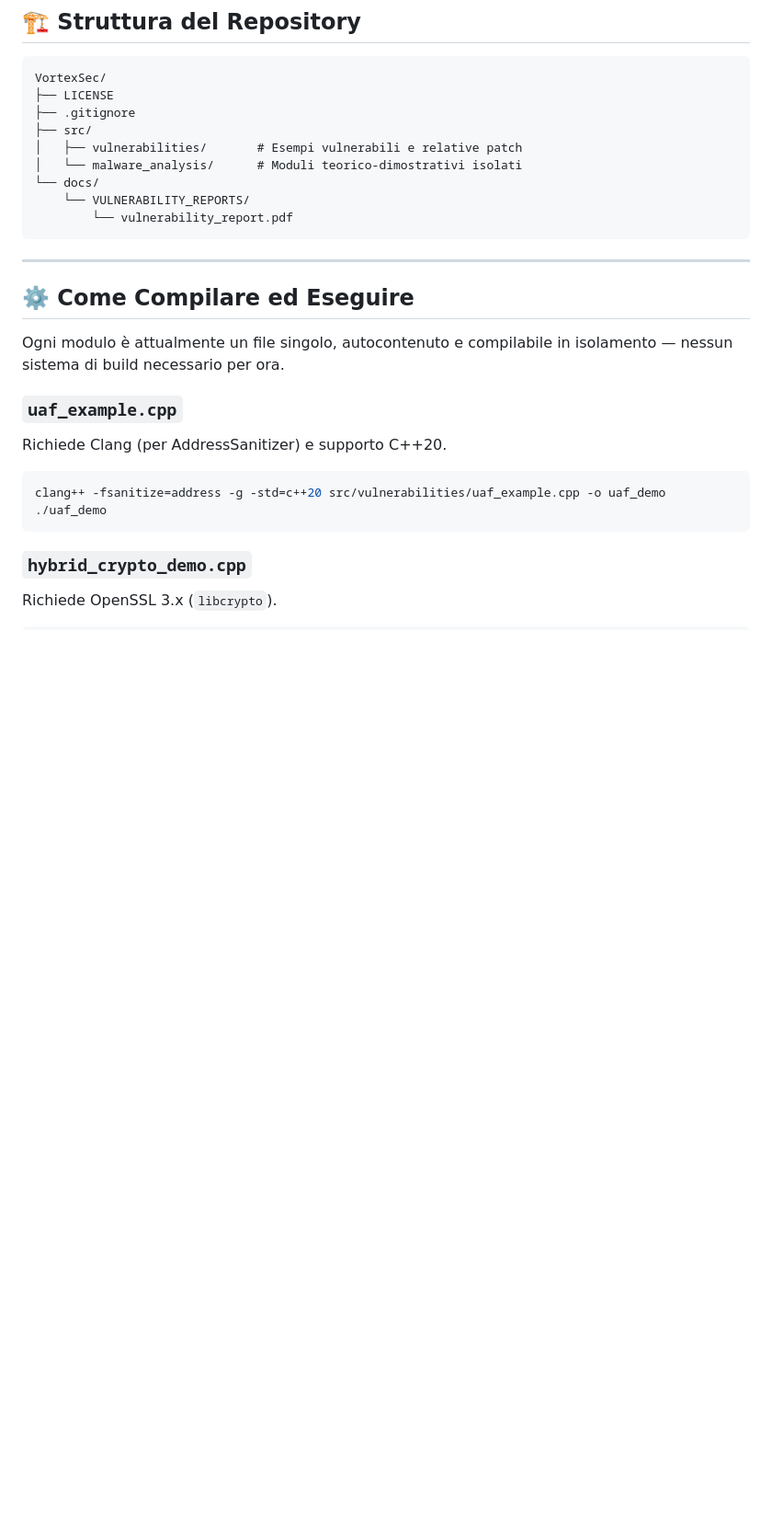
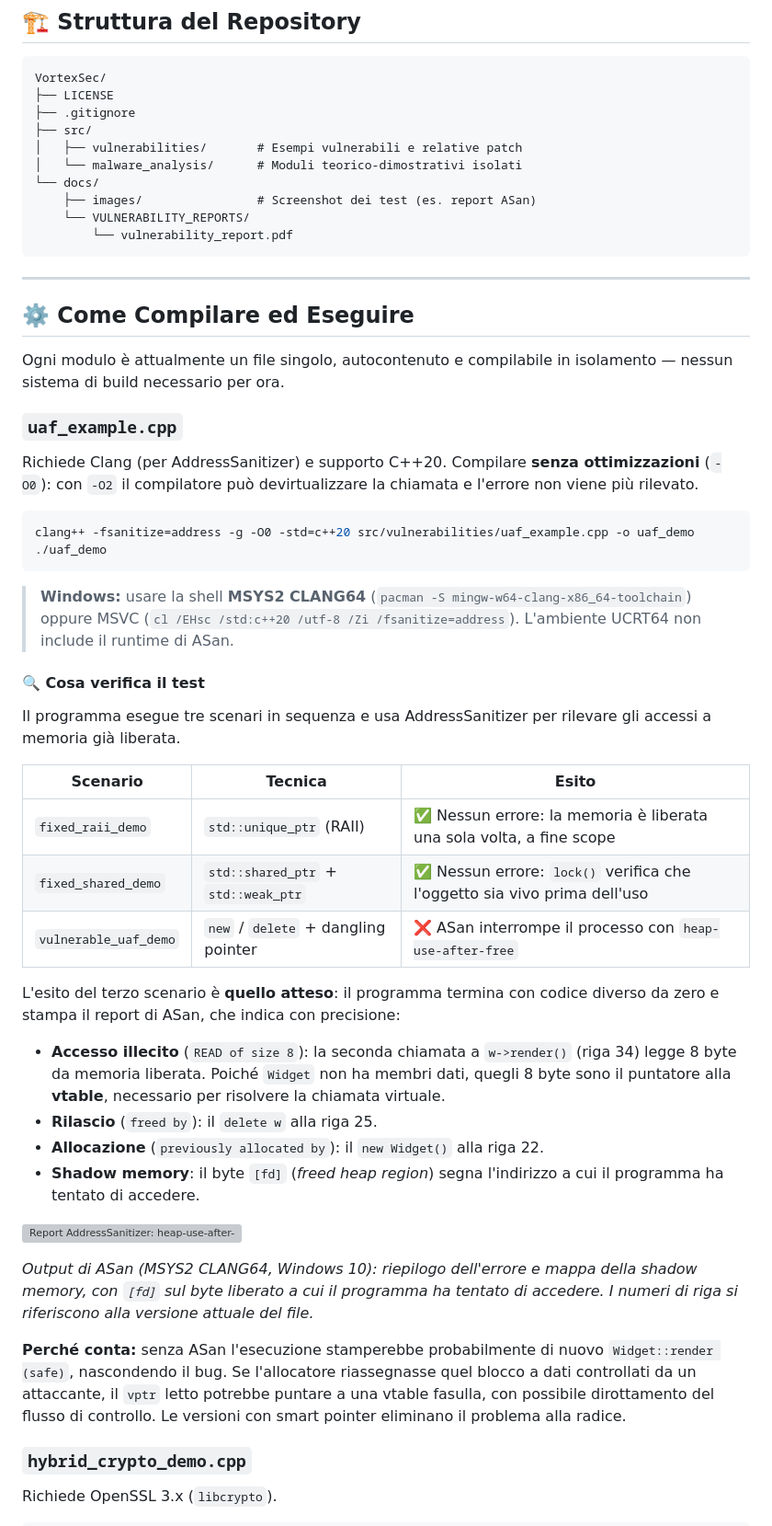
Before and after one commit to Fearingtable/VortexSec, a Markdown page: README.md, the part around the change. Shown at 92% size. Drawn GitHub-style; blank space fills up the shorter version; grey boxes are pictures that could not be loaded.

````diff
--- a/README.md
+++ b/README.md
@@ -56,6 +56,7 @@ VortexSec/
 │   ├── vulnerabilities/       # Esempi vulnerabili e relative patch
 │   └── malware_analysis/      # Moduli teorico-dimostrativi isolati
 └── docs/
+    ├── images/                # Screenshot dei test (es. report ASan)
     └── VULNERABILITY_REPORTS/
         └── vulnerability_report.pdf
 ```
@@ -67,11 +68,36 @@ VortexSec/
 Ogni modulo è attualmente un file singolo, autocontenuto e compilabile in isolamento — nessun sistema di build necessario per ora.
 
 ### `uaf_example.cpp`
-Richiede Clang (per AddressSanitizer) e supporto C++20.
+Richiede Clang (per AddressSanitizer) e supporto C++20. Compilare **senza ottimizzazioni** (`-O0`): con `-O2` il compilatore può devirtualizzare la chiamata e l'errore non viene più rilevato.
 ```bash
-clang++ -fsanitize=address -g -std=c++20 src/vulnerabilities/uaf_example.cpp -o uaf_demo
+clang++ -fsanitize=address -g -O0 -std=c++20 src/vulnerabilities/uaf_example.cpp -o uaf_demo
 ./uaf_demo
 ```
+
+> **Windows:** usare la shell **MSYS2 CLANG64** (`pacman -S mingw-w64-clang-x86_64-toolchain`) oppure MSVC (`cl /EHsc /std:c++20 /utf-8 /Zi /fsanitize=address`). L'ambiente UCRT64 non include il runtime di ASan.
+
+#### 🔍 Cosa verifica il test
+
+Il programma esegue tre scenari in sequenza e usa AddressSanitizer per rilevare gli accessi a memoria già liberata.
+
+| Scenario | Tecnica | Esito |
+|---|---|---|
+| `fixed_raii_demo` | `std::unique_ptr` (RAII) | ✅ Nessun errore: la memoria è liberata una sola volta, a fine scope |
+| `fixed_shared_demo` | `std::shared_ptr` + `std::weak_ptr` | ✅ Nessun errore: `lock()` verifica che l'oggetto sia vivo prima dell'uso |
+| `vulnerable_uaf_demo` | `new` / `delete` + dangling pointer | ❌ ASan interrompe il processo con `heap-use-after-free` |
+
+L'esito del terzo scenario è **quello atteso**: il programma termina con codice diverso da zero e stampa il report di ASan, che indica con precisione:
+
+- **Accesso illecito** (`READ of size 8`): la seconda chiamata a `w->render()` (riga 34) legge 8 byte da memoria liberata. Poiché `Widget` non ha membri dati, quegli 8 byte sono il puntatore alla **vtable**, necessario per risolvere la chiamata virtuale.
+- **Rilascio** (`freed by`): il `delete w` alla riga 25.
+- **Allocazione** (`previously allocated by`): il `new Widget()` alla riga 22.
+- **Shadow memory**: il byte `[fd]` (*freed heap region*) segna l'indirizzo a cui il programma ha tentato di accedere.
+
+![Report AddressSanitizer: heap-use-after-free](docs/images/uaf_asan_report.png)
+
+*Output di ASan (MSYS2 CLANG64, Windows 10): riepilogo dell'errore e mappa della shadow memory, con `[fd]` sul byte liberato a cui il programma ha tentato di accedere. I numeri di riga si riferiscono alla versione attuale del file.*
+
+**Perché conta:** senza ASan l'esecuzione stamperebbe probabilmente di nuovo `Widget::render (safe)`, nascondendo il bug. Se l'allocatore riassegnasse quel blocco a dati controllati da un attaccante, il `vptr` letto potrebbe puntare a una vtable fasulla, con possibile dirottamento del flusso di controllo. Le versioni con smart pointer eliminano il problema alla radice.
 
 ### `hybrid_crypto_demo.cpp`
 Richiede OpenSSL 3.x (`libcrypto`).
````
